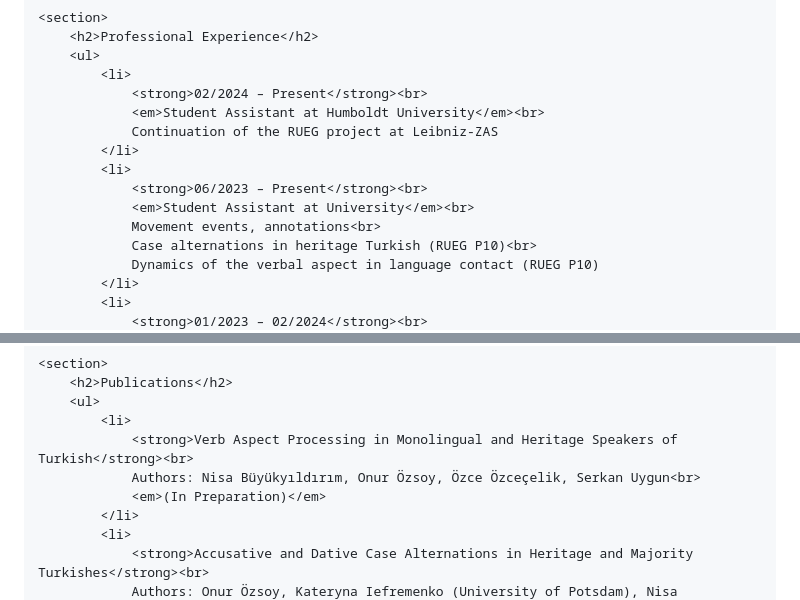
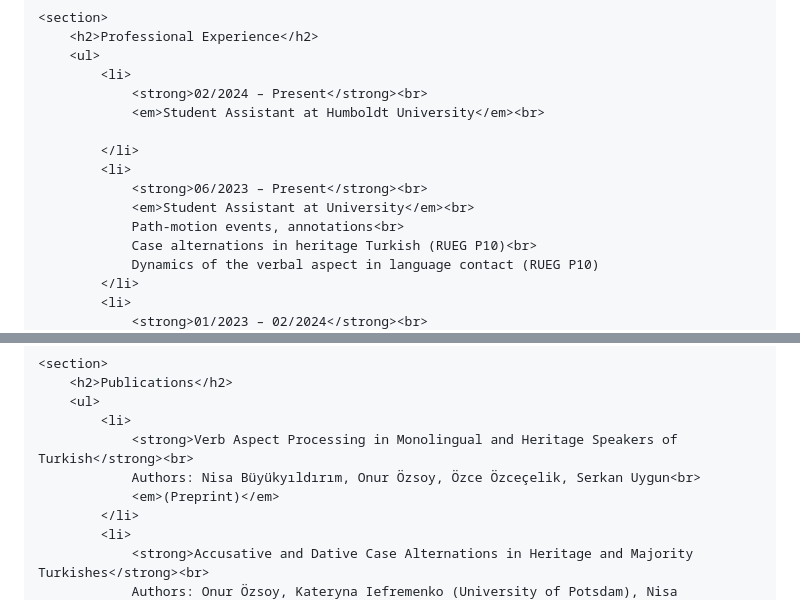
Before and after one commit to nisabuyukyildirim/nisabuyukyildirim.github.io, a Markdown page: README.md, 2 parts joined by grey strips. Rendered like a GitHub page.

```diff
--- a/README.md
+++ b/README.md
@@ -47,12 +47,12 @@
             <li>
                 <strong>02/2024 – Present</strong><br>
                 <em>Student Assistant at Humboldt University</em><br>
-                Continuation of the RUEG project at Leibniz-ZAS
+
             </li>
             <li>
                 <strong>06/2023 – Present</strong><br>
                 <em>Student Assistant at University</em><br>
-                Movement events, annotations<br>
+                Path-motion events, annotations<br>
                 Case alternations in heritage Turkish (RUEG P10)<br>
                 Dynamics of the verbal aspect in language contact (RUEG P10)
             </li>
@@ -110,7 +110,7 @@
             <li>
                 <strong>Verb Aspect Processing in Monolingual and Heritage Speakers of Turkish</strong><br>
                 Authors: Nisa Büyükyıldırım, Onur Özsoy, Özce Özceçelik, Serkan Uygun<br>
-                <em>(In Preparation)</em>
+                <em>(Preprint)</em>
             </li>
             <li>
                 <strong>Accusative and Dative Case Alternations in Heritage and Majority Turkishes</strong><br>
```
